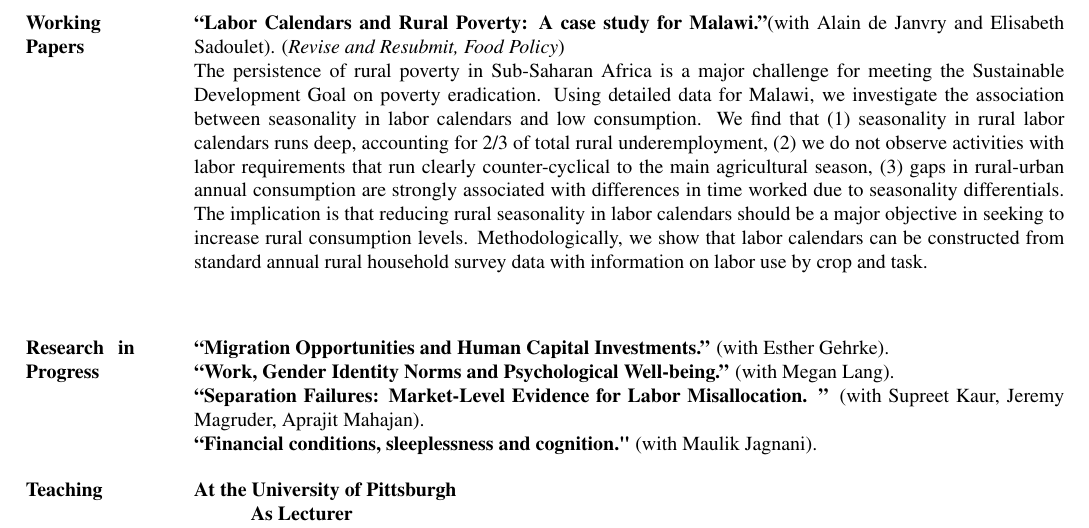
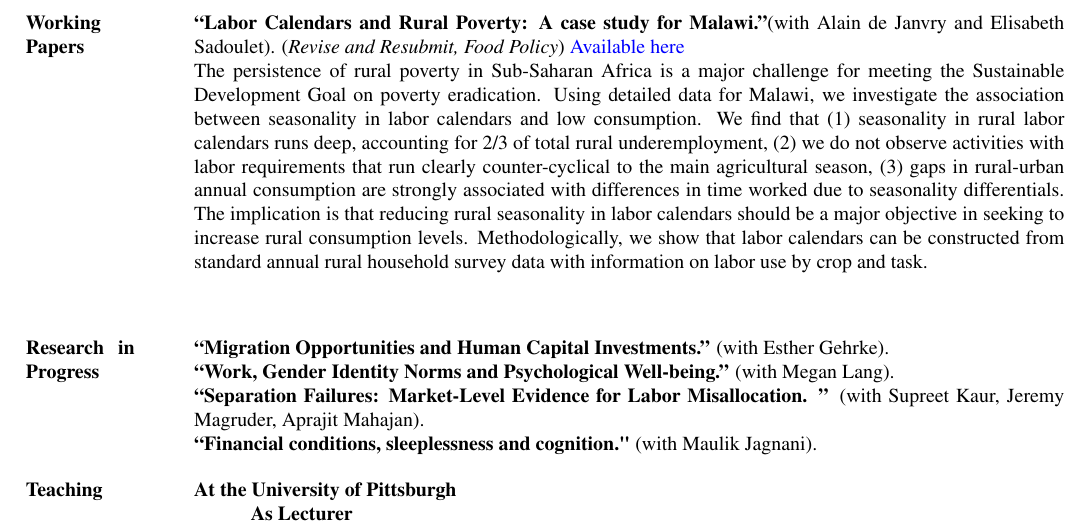
Before and after one commit to claireduq/MQE_Causal, a LaTeX CV (CV_Duquennois_3_2022.tex): part of page 2 of 3, cut so that both start at the same text. The pictures show the PDF file CV_Duquennois_3_2022.pdf that the author committed with the source.

Commit message:
cv updates

```diff
--- a/CV_Duquennois_3_2022.tex
+++ b/CV_Duquennois_3_2022.tex
@@ -127,7 +127,7 @@
 Disadvantaged students perform differentially worse when randomly given a financially salient mathematics exam. For students with socio-economic indicators below the national median, a 10 percentage point increase in the share of monetary themed questions depresses exam performance by 0.026 standard deviations, about 6\% of their performance gap. Using question-level data, I confirm the role of financial salience by comparing performance on monetary and highly similar non-monetary questions. Leveraging the randomized ordering of questions, I identify an effect on subsequent questions, providing evidence that the attention capture effects of poverty affect policy relevant outcomes outside of experimental settings. \\~\\
 
 
-\textbf{``Climate Change, Agricultural Production and Civil Conflict: Evidence from the Philippines.''}(with Benjamin Crost, Joseph H. Felter and Daniel I. Rees) \emph{Journal of Environmental Economics and Management,} 2018, 88, pp 379-395. \href{https://drive.google.com/file/d/1FMTwp1c-NKbPWGjVgq1cbnVxIuw-78YC/view}{\color{blue}{Available here}}. \\
+\textbf{``Climate Change, Agricultural Production and Civil Conflict: Evidence from the Philippines.''}(with Benjamin Crost, Joseph H. Felter and Daniel I. Rees) \emph{Journal of Environmental Economics and Management,} 2018, 88, pp 379-395. \href{http://claireduq.github.io/Climatephilippines.pdf}{\color{blue}{Available here}}. \\
 Using unique data on conflict-related incidents in the Philippines, we exploit seasonal variation in the relationship between rainfall and agricultural production to learn about the mechanism through which rainfall affects civil conflict. We find that an increase in dry-season rainfall leads to an increase in agricultural production and dampens conflict intensity. By contrast, an increase in wet-season rainfall is harmful to crops and produces more conflict. Consistent with the hypothesis that rebel groups gain strength after a bad harvest, we find that negative rainfall shocks lead to an increase in conflict incidents initiated by insurgents but not by government forces. These results suggest that the predicted shift towards wetter wet seasons and drier dry seasons will lead to more civil conflict even if annual rainfall totals remain stable. We conclude that policies aimed at mitigating the effect of climate change on agriculture could have the added benefit of reducing civil conflict.\\~\\
 \end{minipage}\vspace{4mm}
 
@@ -138,7 +138,7 @@ Using unique data on conflict-related incidents in the Philippines, we exploit s
 \textbf{Working\\Papers}
 \end{minipage}\hspace{0.05\linewidth}
 \begin{minipage}[t]{0.8\linewidth}
-\textbf{``Labor Calendars and Rural Poverty: A case study for Malawi.''}(with Alain de Janvry and Elisabeth Sadoulet). (\emph{Revise and Resubmit, Food Policy})\\
+\textbf{``Labor Calendars and Rural Poverty: A case study for Malawi.''}(with Alain de Janvry and Elisabeth Sadoulet). (\emph{Revise and Resubmit, Food Policy})  \href{http://claireduq.github.io/laborcal_FP_revision_adj.pdf}{\color{blue}{Available here}}\\
 The persistence of rural poverty in Sub-Saharan Africa is a major challenge for meeting the Sustainable Development Goal on poverty eradication. Using detailed data for Malawi, we investigate the association between seasonality in labor calendars and low consumption. We find that (1) seasonality in rural labor calendars runs deep, accounting for 2/3 of total rural underemployment, (2) we do not observe activities with labor requirements that run clearly counter-cyclical to the main agricultural season, (3) gaps in rural-urban annual consumption are strongly associated with differences in time worked due to seasonality differentials. The implication is that reducing rural seasonality in labor calendars should be a major objective in seeking to increase rural consumption levels. Methodologically, we show that labor calendars can be constructed from standard annual rural household survey data with information on labor use by crop and task.\\~\\
 \end{minipage}\vspace{4mm}
 
```
Also changed, not shown: CV_Duquennois_3_2022.pdf, CV_Duquennois_3_2022.tex (2 more changed lines), 1 other file.
